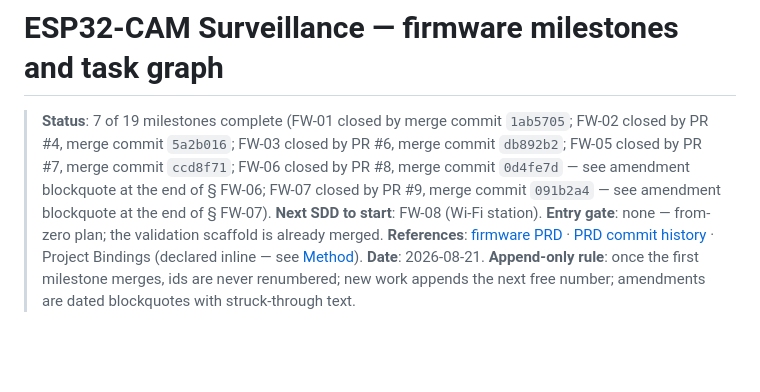
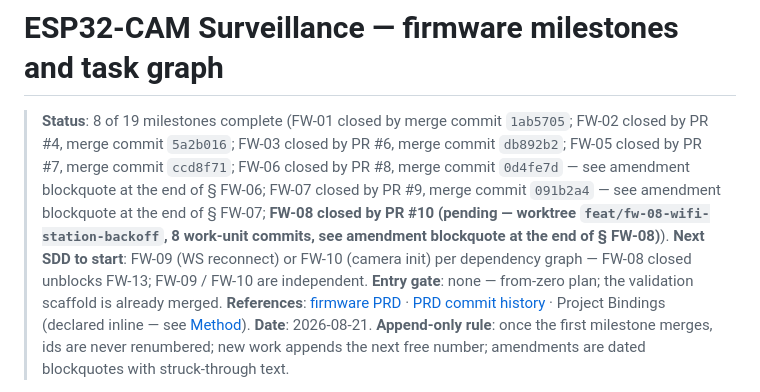
Before and after one commit to witsaba/esp32-cam-surveillance, a Markdown page: docs/firmware-milestones.md, the part around one of its changes. GitHub-like rendering; blank space fills up the shorter version.

Commit message:
docs(milestones): amend FW-08 charter + mark closed + fill closure ledger

```diff
--- a/docs/firmware-milestones.md
+++ b/docs/firmware-milestones.md
@@ -1,7 +1,7 @@
 # ESP32-CAM Surveillance — firmware milestones and task graph
 
-> **Status**: 7 of 19 milestones complete (FW-01 closed by merge commit `1ab5705`; FW-02 closed by PR #4, merge commit `5a2b016`; FW-03 closed by PR #6, merge commit `db892b2`; FW-05 closed by PR #7, merge commit `ccd8f71`; FW-06 closed by PR #8, merge commit `0d4fe7d` — see amendment blockquote at the end of § FW-06; FW-07 closed by PR #9, merge commit `091b2a4` — see amendment blockquote at the end of § FW-07).
-> **Next SDD to start**: FW-08 (Wi-Fi station).
+> **Status**: 8 of 19 milestones complete (FW-01 closed by merge commit `1ab5705`; FW-02 closed by PR #4, merge commit `5a2b016`; FW-03 closed by PR #6, merge commit `db892b2`; FW-05 closed by PR #7, merge commit `ccd8f71`; FW-06 closed by PR #8, merge commit `0d4fe7d` — see amendment blockquote at the end of § FW-06; FW-07 closed by PR #9, merge commit `091b2a4` — see amendment blockquote at the end of § FW-07; **FW-08 closed by PR #10 (pending — worktree `feat/fw-08-wifi-station-backoff`, 8 work-unit commits, see amendment blockquote at the end of § FW-08)**).
+> **Next SDD to start**: FW-09 (WS reconnect) or FW-10 (camera init) per dependency graph — FW-08 closed unblocks FW-13; FW-09 / FW-10 are independent.
 > **Entry gate**: none — from-zero plan; the validation scaffold is already merged.
 > **References**: [firmware PRD](firmware-prd.md) · [PRD commit history](https://github.com/witsaba/esp32-cam-surveillance/commits/docs/esp32-cam-firmware-prd) · Project Bindings (declared inline — see [Method](#method--sdd-milestone-rules)).
 > **Date**: 2026-08-21.
```
Also changed, not shown: other parts of docs/firmware-milestones.md (+29 -0 lines).
